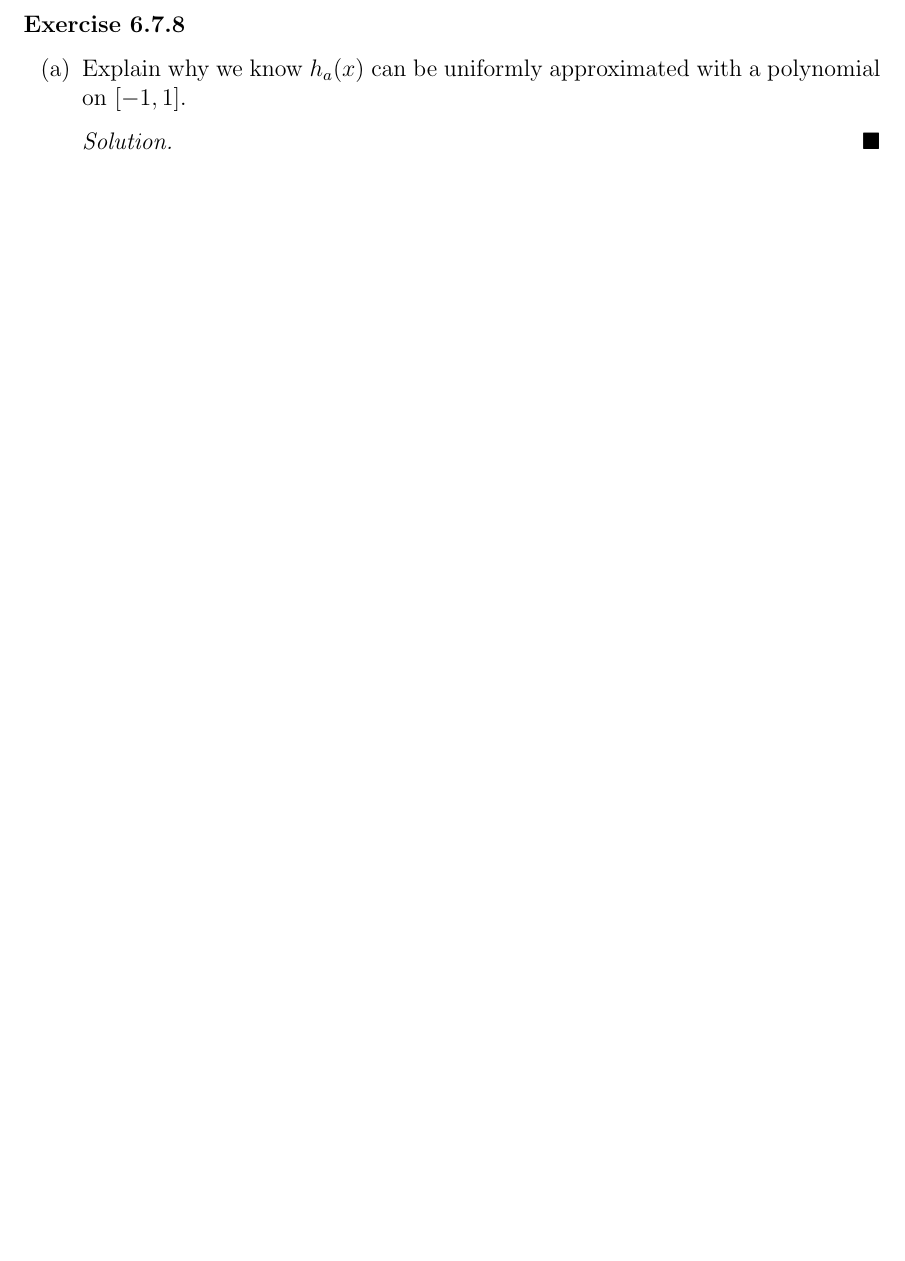
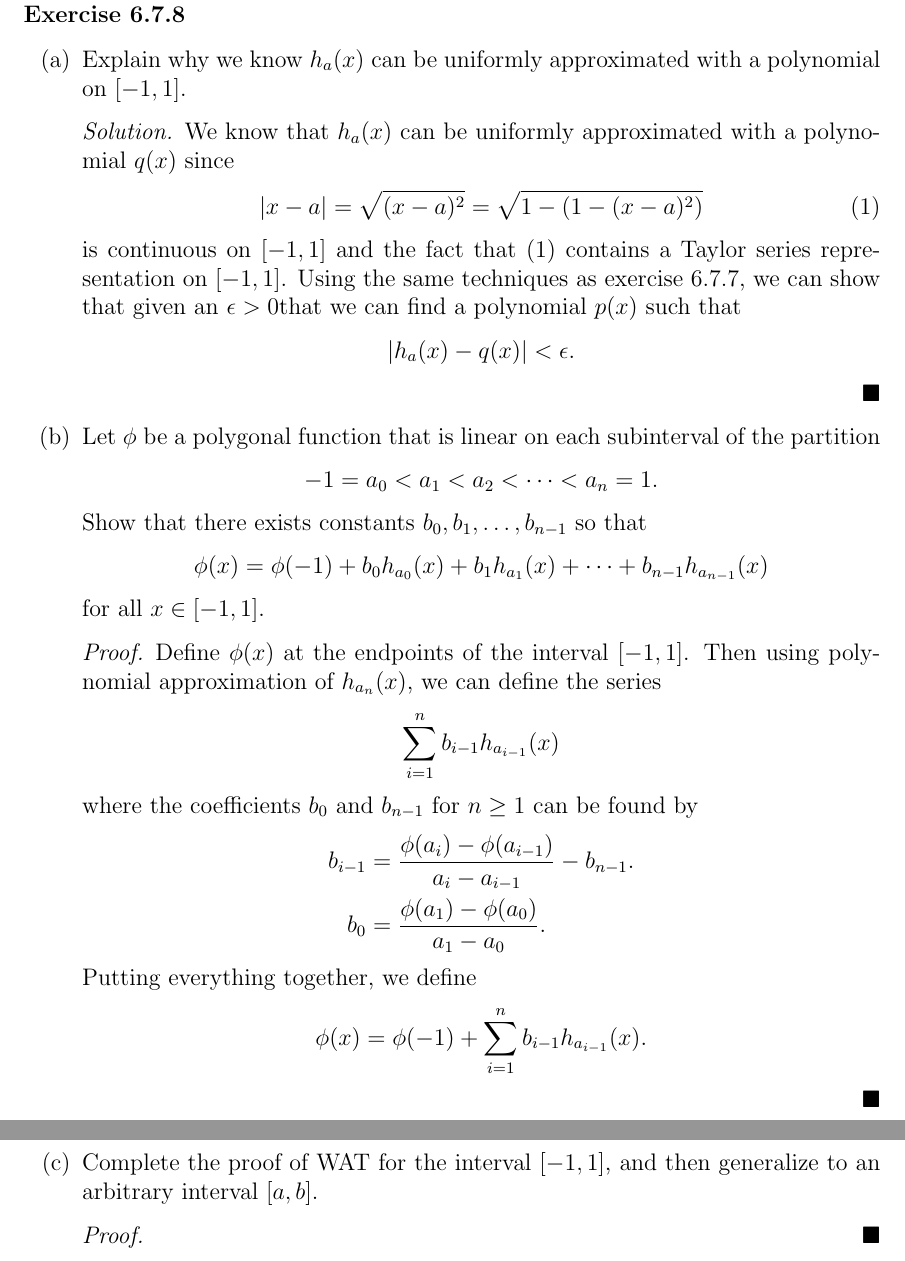
Before and after one commit to LanceRemigio/notes, a LaTeX thesis (Analysis/main.tex, which reads Analysis/chapter/ch6/6.7/chap6.7.tex): part of page 329 of 329 before the commit and two parts of pages 330 and 331 of 331 after it, the two joined at a grey line, cut so that both start at the same text, the shorter picture padded with empty space. The pictures show the PDF file Analysis/main.pdf that the author committed with the source.

Commit message:
new update

```diff
--- a/Analysis/chapter/ch6/6.7/chap6.7.tex
+++ b/Analysis/chapter/ch6/6.7/chap6.7.tex
@@ -208,4 +208,7 @@ Our goal is to find polynomials that approximate the absolute value function on
 
     \item[(b)] Generalize this conclusion to an arbitrary interval \( [a,b] \).
         \begin{proof}
-
+			Let \( c = \max \{ a, b  \}  \) and let \( x \in [-1,1] \). Then let \( \epsilon / c > 0    \) such that there exists a polynomial \( q(x)  \) such that
+			\[ \Big| \Big| \frac{ x }{ c }  \Big| - q \Big( \frac{ x }{ c }  \Big) \Big| < \frac{ \epsilon  }{ c  } \tag{1}. \]
+		Then let \( x \in [a,b]  \) be arbitrary. Then multiplying by \( c  \) on both sides of (1), we get that
+		\[ \Big| \Big| \frac{ x }{ c } \Big| - q \Big( \frac{ x }{ c }  \Big) \Big| < \frac{ \epsilon  }{ c  }  \iff  \Big| | x | - c \cdot q \Big( \frac{ x }{ c } \Big) \Big| < \epsilon   \]
@@ -223,6 +229,30 @@ Knowing that the absolute value function is integral to the proof of WAT, we can
 \begin{enumerate}
     \item[(a)] Explain why we know \( h_{a}(x)  \) can be uniformly approximated with a polynomial on \( [-1,1] \).
         \begin{proof}[Solution]
+        We know that \( h_{a}(x)  \) can be uniformly approximated with a polynomial \( q(x)  \) since
+		\[  | x - a  | = \sqrt{ (x-a)^2  } = \sqrt{ 1 - (1 - (x-a)^2) } \tag{1}\]
+		is continuous on \( [-1,1] \) and the fact that (1) contains a Taylor series representation on \( [-1,1] \).
+		Using the same techniques as exercise 6.7.7, we can show that given an \( \epsilon > 0  \)that we can find a polynomial \( p(x)  \) such that
+		\[  | h_a(x) - q(x)   | < \epsilon. \]
+        \end{proof}
+	\item[(b)] Let \( \phi  \) be a polygonal function that is linear on each subinterval of the partition
+		\[  -1 = a_{0} < a_{1} < a_{2} < \dotsb < a_{n} = 1. \]
+		Show that there exists constants \( b_{0}, b_{1}, \dots, b_{n-1} \) so that
+		\[  \phi(x) = \phi(-1) + b_{0} h_{a_0 }(x) + b_{1} h_{a_{1}}(x) + \dotsb + b_{n-1}h_{a_{n-1}}(x) \]
+		for all \( x \in [-1,1] \).
+		\begin{proof}
+			Define \( \phi(x)  \) at the endpoints of the interval \( [-1,1] \). Then using polynomial approximation of \( h_{a_n}(x)  \), we can define the series
+			\[  \sum_{ i=1 }^{ n  } b_{i-1} h_{a_{i-1}}(x) \]
+			where the coefficients \( b_{0}  \) and \( b_{n-1}  \) for \( n \geq 1  \) can be found by
+			\begin{align*}
+				b_{i-1} &= \frac{ \phi(a_i) - \phi(a_{i-1}) }{ a_i - a_{i-1}  }  - b_{n-1}.\\
+				b_{0} &= \frac{ \phi(a_{1}) - \phi(a_{0})  }{ a_{1} - a_{0} }.
+			\end{align*}
+			Putting everything together, we define
+			\[  \phi(x) = \phi(-1) +  \sum_{ i=1 }^{ n  } b_{i-1} h_{a_{i-1}}(x). \]
+		\end{proof}
+	\item[(c)] Complete the proof of WAT for the interval \( [-1,1]  \), and then generalize to an arbitrary interval \( [a,b]  \).
+		\begin{proof}
 
-        \end{proof}
+		\end{proof}
 \end{enumerate}
```
Also changed, not shown: Analysis/main.tex (+1 -1 lines), Analysis/main.pdf, Analysis/chapter/ch6/6.7/chap6.7.tex (3 more changed lines).
